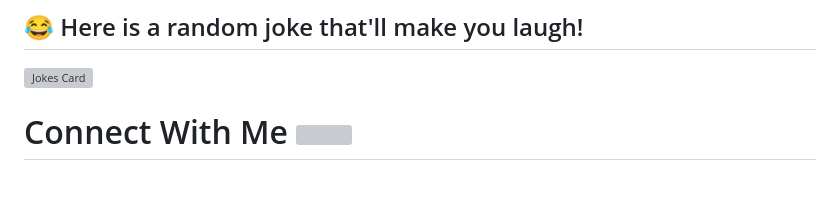
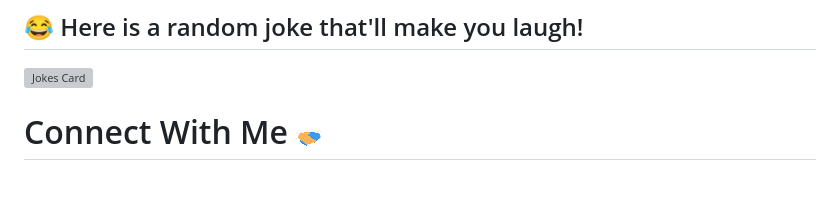
Before and after one commit to rajesh-ranjan-git/rajesh-ranjan-git, a Markdown page: README.md, the part around one of its changes. GitHub-like rendering; pictures changed too: Handshake.gif (added); grey boxes are pictures that could not be loaded.

```diff
--- a/README.md
+++ b/README.md
@@ -181,7 +177,7 @@
 
 <h1>
   Connect With Me
-  <img src="GIF/Handshake.gif" height="25px">
+  <img src="/Handshake.gif" height="25px">
 </h1>
 
 <p align="center">
```
Also changed, not shown: other parts of README.md (+15 -16 lines).
